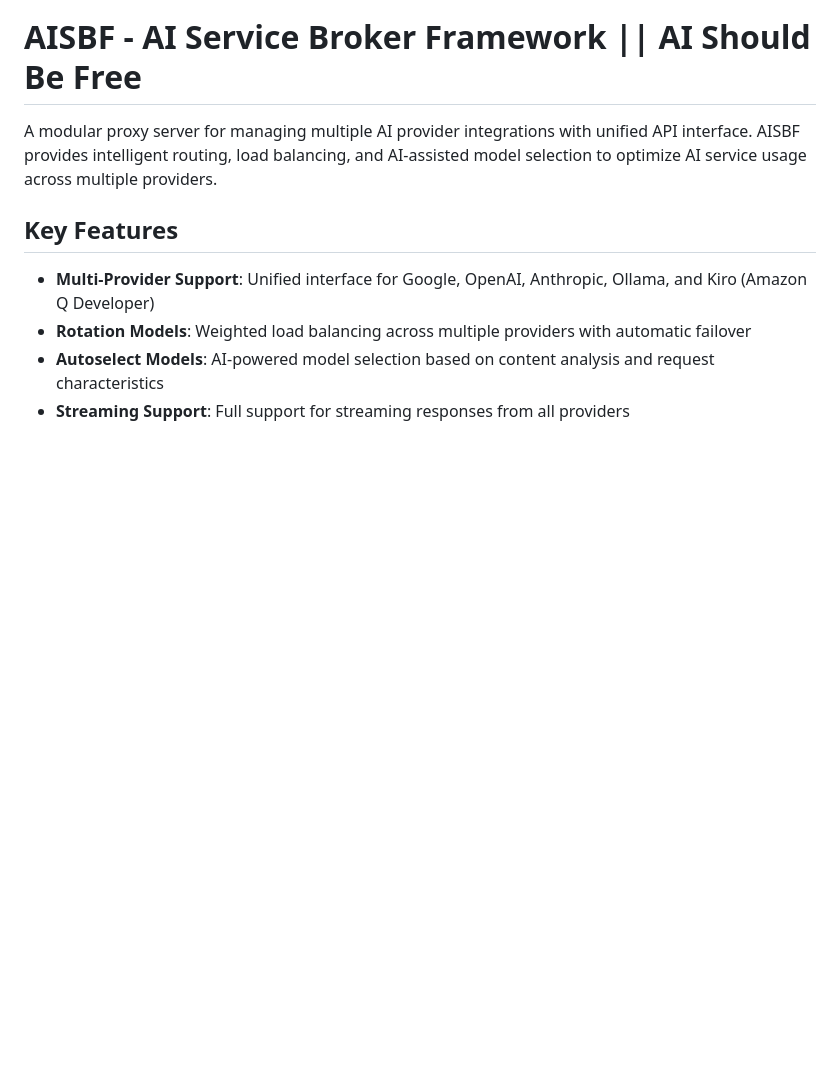
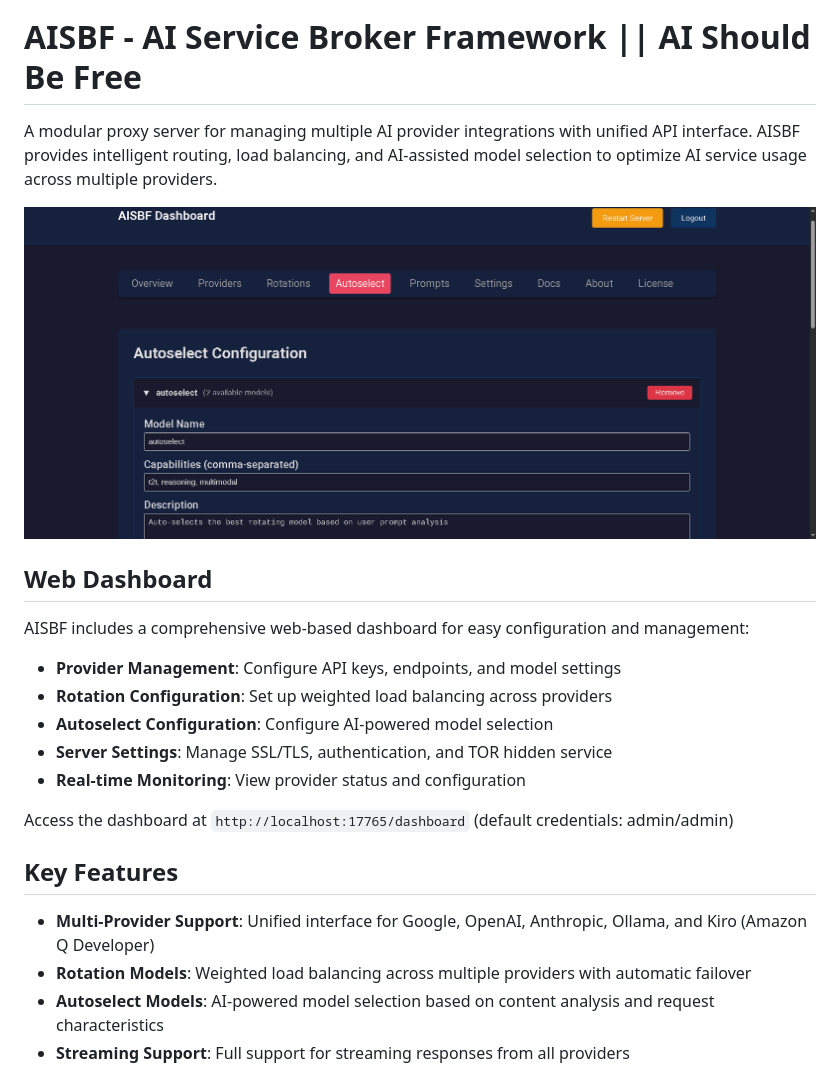
Before and after one commit to nextime/aisbf, a Markdown page: README.md, the part around the change. Drawn GitHub-style; pictures changed too: screenshot.png (added); blank space fills up the shorter version.

Commit message:
Add web dashboard section to README with screenshot
- Added screenshot.png reference at top of README
- Added Web Dashboard section describing features
- Includes dashboard access information and default credentials

```diff
--- a/README.md
+++ b/README.md
@@ -1,6 +1,20 @@
 # AISBF - AI Service Broker Framework || AI Should Be Free
 
 A modular proxy server for managing multiple AI provider integrations with unified API interface. AISBF provides intelligent routing, load balancing, and AI-assisted model selection to optimize AI service usage across multiple providers.
+
+![AISBF Dashboard](screenshot.png)
+
+## Web Dashboard
+
+AISBF includes a comprehensive web-based dashboard for easy configuration and management:
+
+- **Provider Management**: Configure API keys, endpoints, and model settings
+- **Rotation Configuration**: Set up weighted load balancing across providers
+- **Autoselect Configuration**: Configure AI-powered model selection
+- **Server Settings**: Manage SSL/TLS, authentication, and TOR hidden service
+- **Real-time Monitoring**: View provider status and configuration
+
+Access the dashboard at `http://localhost:17765/dashboard` (default credentials: admin/admin)
 
 ## Key Features
 
```
